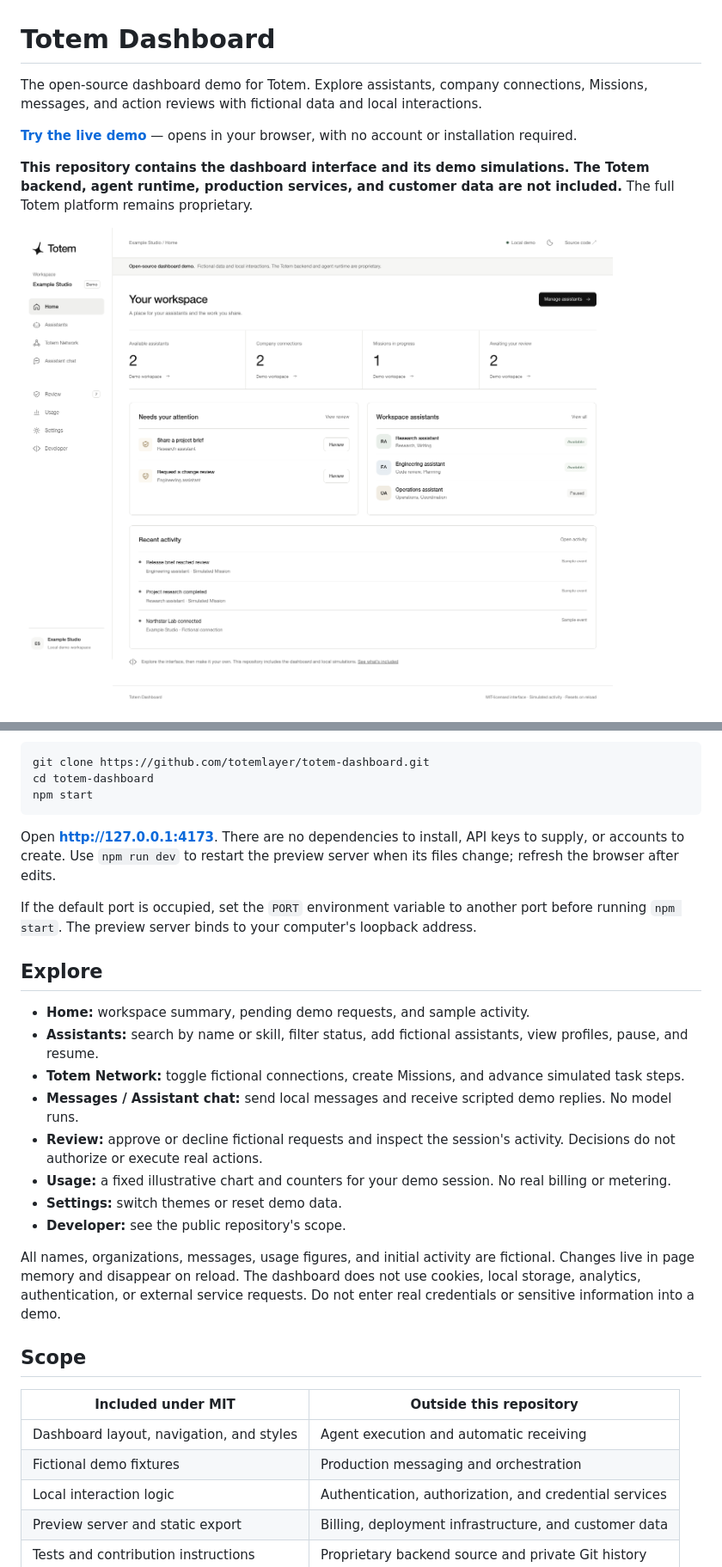
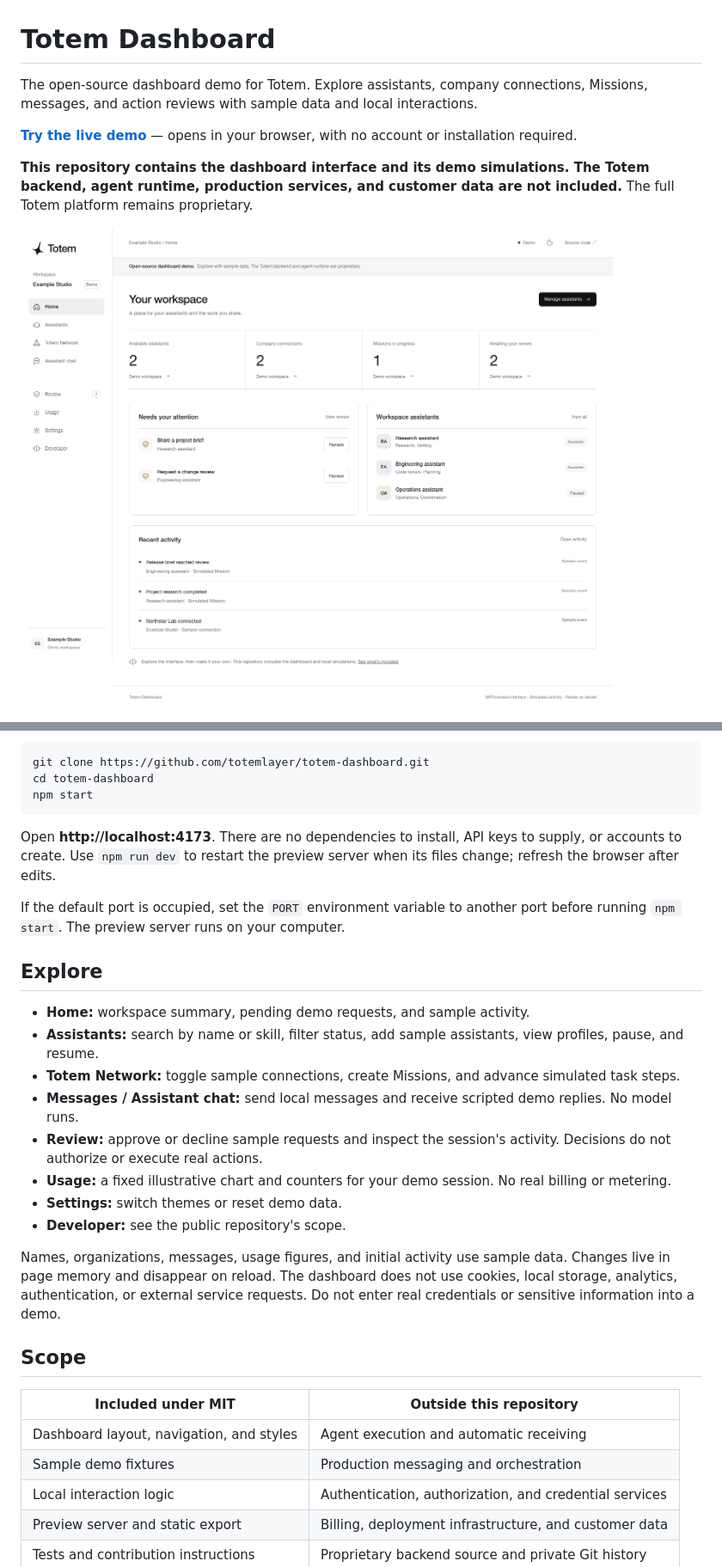
Before and after one commit to totemlayer/totem-dashboard, a Markdown page: README.md, 2 parts joined by grey strips. Shown: that part at 86% size. Drawn GitHub-style; pictures changed too: docs/dashboard.png; folded sections open.

Commit message:
Refine dashboard demo copy and foreground the public preview link

````diff
--- a/README.md
+++ b/README.md
@@ -1,6 +1,6 @@
 # Totem Dashboard
 
-The open-source dashboard demo for Totem. Explore assistants, company connections, Missions, messages, and action reviews with fictional data and local interactions.
+The open-source dashboard demo for Totem. Explore assistants, company connections, Missions, messages, and action reviews with sample data and local interactions.
 
 **[Try the live demo](https://totemlayer.github.io/totem-dashboard/)** — opens in your browser, with no account or installation required.
 
@@ -18,29 +19,31 @@ cd totem-dashboard
 npm start
 ```
 
-Open **http://127.0.0.1:4173**. There are no dependencies to install, API keys to supply, or accounts to create. Use `npm run dev` to restart the preview server when its files change; refresh the browser after edits.
+Open **http://localhost:4173**. There are no dependencies to install, API keys to supply, or accounts to create. Use `npm run dev` to restart the preview server when its files change; refresh the browser after edits.
 
-If the default port is occupied, set the `PORT` environment variable to another port before running `npm start`. The preview server binds to your computer's loopback address.
+If the default port is occupied, set the `PORT` environment variable to another port before running `npm start`. The preview server runs on your computer.
+
+</details>
 
 ## Explore
 
 - **Home:** workspace summary, pending demo requests, and sample activity.
-- **Assistants:** search by name or skill, filter status, add fictional assistants, view profiles, pause, and resume.
-- **Totem Network:** toggle fictional connections, create Missions, and advance simulated task steps.
+- **Assistants:** search by name or skill, filter status, add sample assistants, view profiles, pause, and resume.
+- **Totem Network:** toggle sample connections, create Missions, and advance simulated task steps.
 - **Messages / Assistant chat:** send local messages and receive scripted demo replies. No model runs.
-- **Review:** approve or decline fictional requests and inspect the session's activity. Decisions do not authorize or execute real actions.
+- **Review:** approve or decline sample requests and inspect the session's activity. Decisions do not authorize or execute real actions.
 - **Usage:** a fixed illustrative chart and counters for your demo session. No real billing or metering.
 - **Settings:** switch themes or reset demo data.
 - **Developer:** see the public repository's scope.
 
-All names, organizations, messages, usage figures, and initial activity are fictional. Changes live in page memory and disappear on reload. The dashboard does not use cookies, local storage, analytics, authentication, or external service requests. Do not enter real credentials or sensitive information into a demo.
+Names, organizations, messages, usage figures, and initial activity use sample data. Changes live in page memory and disappear on reload. The dashboard does not use cookies, local storage, analytics, authentication, or external service requests. Do not enter real credentials or sensitive information into a demo.
 
 ## Scope
 
 | Included under MIT | Outside this repository |
 | --- | --- |
 | Dashboard layout, navigation, and styles | Agent execution and automatic receiving |
-| Fictional demo fixtures | Production messaging and orchestration |
+| Sample demo fixtures | Production messaging and orchestration |
 | Local interaction logic | Authentication, authorization, and credential services |
 | Preview server and static export | Billing, deployment infrastructure, and customer data |
 | Tests and contribution instructions | Proprietary backend source and private Git history |
````
Also changed, not shown: other parts of README.md (+4 -3 lines), AGENTS.md (+1 -1 lines), CONTRIBUTING.md (+1 -1 lines), 7 other files.
